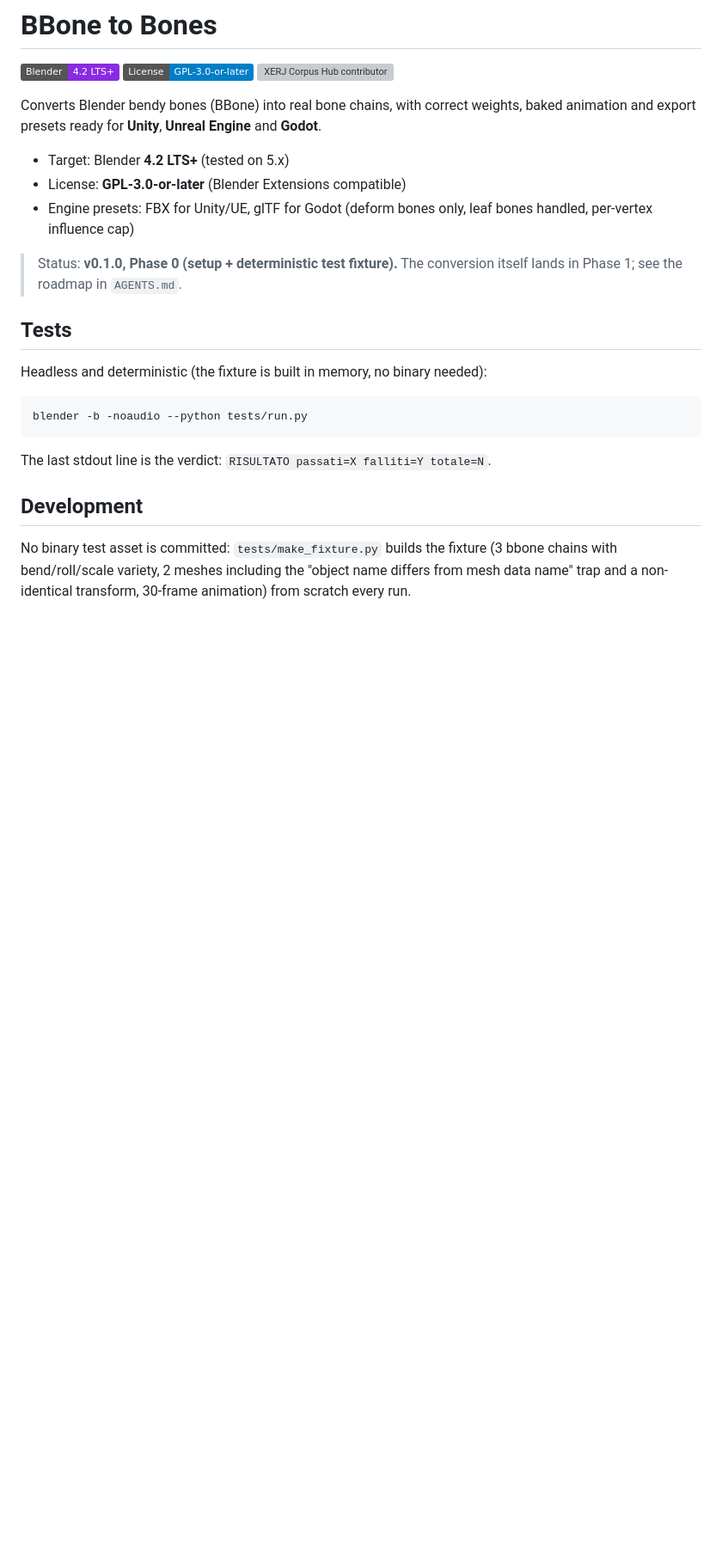
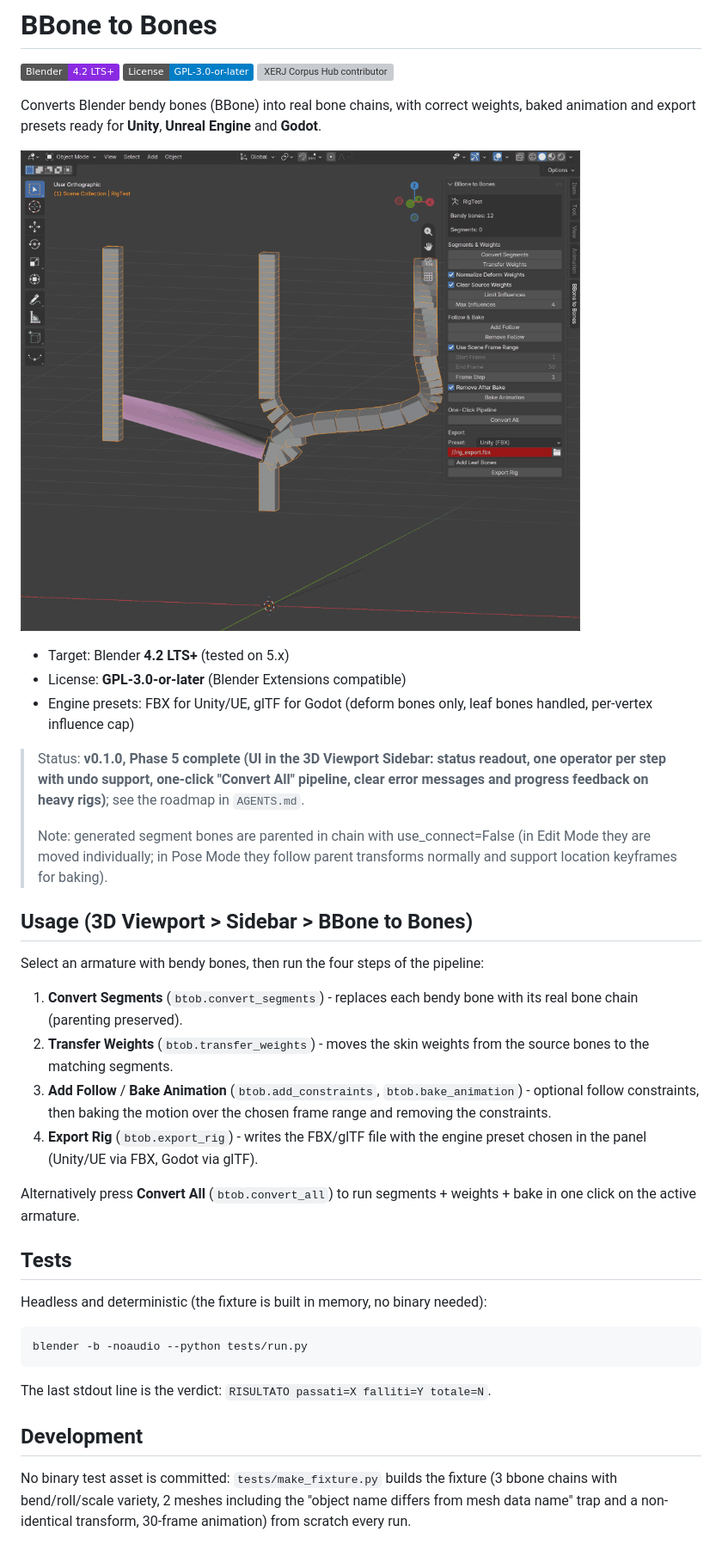
Before and after one commit to PieroFra/bbone-to-bones, a Markdown page: README.md, the part around the change. Shown at 86% size. Drawn GitHub-style; pictures changed too: docs/demo.gif (added); badges without logos; blank space fills up the shorter version; grey boxes are pictures that could not be loaded.

Commit message:
Phases 1-5: segment chains, weights, bake, engine export (FBX/glTF), UI and demo GIF

```diff
--- a/README.md
+++ b/README.md
@@ -8,13 +8,38 @@ Converts Blender bendy bones (BBone) into real bone chains, with correct
 weights, baked animation and export presets ready for
 **Unity**, **Unreal Engine** and **Godot**.
 
+![BBone to Bones Demo](docs/demo.gif)
+
 - Target: Blender **4.2 LTS+** (tested on 5.x)
 - License: **GPL-3.0-or-later** (Blender Extensions compatible)
 - Engine presets: FBX for Unity/UE, glTF for Godot (deform bones only, leaf
   bones handled, per-vertex influence cap)
 
-> Status: **v0.1.0, Phase 0 (setup + deterministic test fixture).**
-> The conversion itself lands in Phase 1; see the roadmap in `AGENTS.md`.
+> Status: **v0.1.0, Phase 5 complete (UI in the 3D Viewport Sidebar: status
+> readout, one operator per step with undo support, one-click "Convert All"
+> pipeline, clear error messages and progress feedback on heavy rigs)**; see
+> the roadmap in `AGENTS.md`.
+>
+> Note: generated segment bones are parented in chain with use_connect=False
+> (in Edit Mode they are moved individually; in Pose Mode they follow parent
+> transforms normally and support location keyframes for baking).
+
+## Usage (3D Viewport > Sidebar > BBone to Bones)
+
+Select an armature with bendy bones, then run the four steps of the pipeline:
+
+1. **Convert Segments** (`btob.convert_segments`) - replaces each bendy bone
+   with its real bone chain (parenting preserved).
+2. **Transfer Weights** (`btob.transfer_weights`) - moves the skin weights
+   from the source bones to the matching segments.
+3. **Add Follow** / **Bake Animation** (`btob.add_constraints`,
+   `btob.bake_animation`) - optional follow constraints, then baking the
+   motion over the chosen frame range and removing the constraints.
+4. **Export Rig** (`btob.export_rig`) - writes the FBX/glTF file with the
+   engine preset chosen in the panel (Unity/UE via FBX, Godot via glTF).
+
+Alternatively press **Convert All** (`btob.convert_all`) to run segments +
+weights + bake in one click on the active armature.
 
 ## Tests
 
```
Also changed, not shown: 12 other files.
